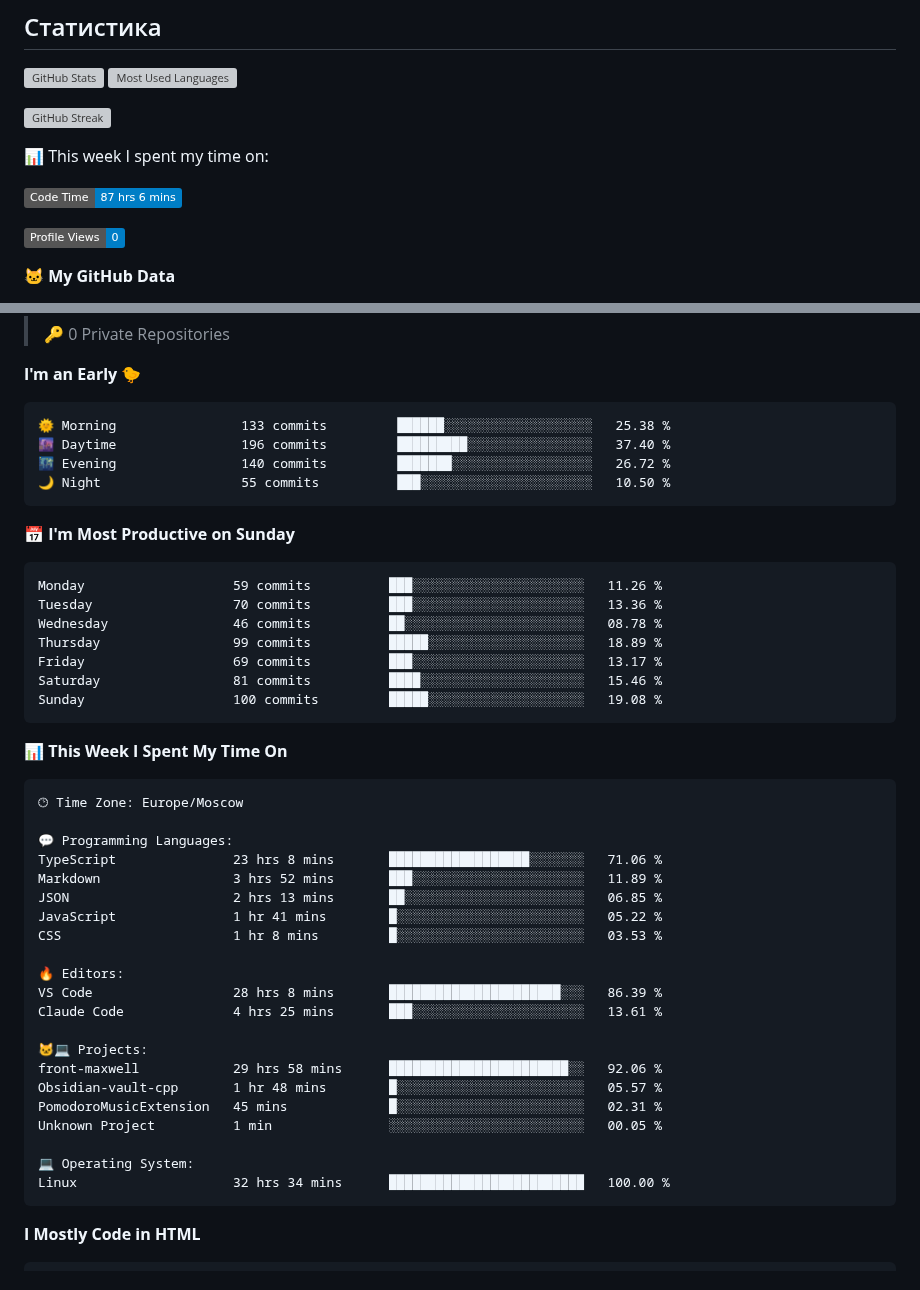
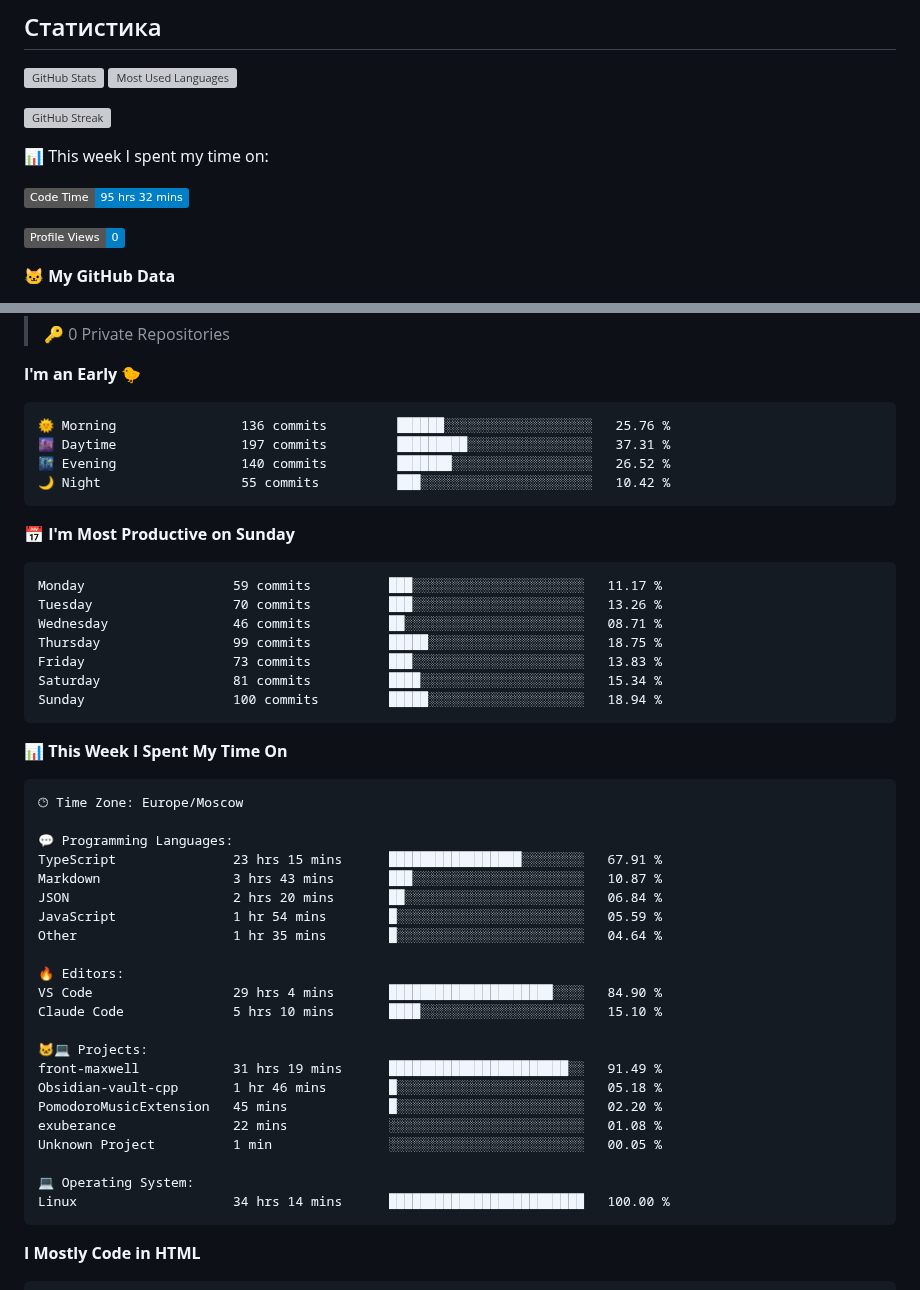
Before and after one commit to Selogaz/Selogaz, a Markdown page: README.md, 2 parts joined by grey strips. Rendered like a GitHub page; badges without logos; grey boxes are pictures that could not be loaded.

Commit message:
Updated with Dev Metrics

````diff
--- a/README.md
+++ b/README.md
@@ -35,7 +35,7 @@ Here are some ideas to get you started:
 
 📊 This week I spent my time on:
 <!--START_SECTION:waka-->
-![Code Time](http://img.shields.io/badge/Code%20Time-87%20hrs%206%20mins-blue?style=flat)
+![Code Time](http://img.shields.io/badge/Code%20Time-95%20hrs%2032%20mins-blue?style=flat)
 
 ![Profile Views](http://img.shields.io/badge/Profile%20Views-0-blue?style=flat)
 
@@ -54,21 +54,21 @@ Here are some ideas to get you started:
 **I'm an Early 🐤**
 
 ```text
-🌞 Morning                133 commits         ██████░░░░░░░░░░░░░░░░░░░   25.38 %
-🌆 Daytime                196 commits         █████████░░░░░░░░░░░░░░░░   37.40 %
-🌃 Evening                140 commits         ███████░░░░░░░░░░░░░░░░░░   26.72 %
-🌙 Night                  55 commits          ███░░░░░░░░░░░░░░░░░░░░░░   10.50 %
+🌞 Morning                136 commits         ██████░░░░░░░░░░░░░░░░░░░   25.76 %
+🌆 Daytime                197 commits         █████████░░░░░░░░░░░░░░░░   37.31 %
+🌃 Evening                140 commits         ███████░░░░░░░░░░░░░░░░░░   26.52 %
+🌙 Night                  55 commits          ███░░░░░░░░░░░░░░░░░░░░░░   10.42 %
 ```
 📅 **I'm Most Productive on Sunday**
 
 ```text
-Monday                   59 commits          ███░░░░░░░░░░░░░░░░░░░░░░   11.26 %
-Tuesday                  70 commits          ███░░░░░░░░░░░░░░░░░░░░░░   13.36 %
-Wednesday                46 commits          ██░░░░░░░░░░░░░░░░░░░░░░░   08.78 %
-Thursday                 99 commits          █████░░░░░░░░░░░░░░░░░░░░   18.89 %
-Friday                   69 commits          ███░░░░░░░░░░░░░░░░░░░░░░   13.17 %
-Saturday                 81 commits          ████░░░░░░░░░░░░░░░░░░░░░   15.46 %
-Sunday                   100 commits         █████░░░░░░░░░░░░░░░░░░░░   19.08 %
+Monday                   59 commits          ███░░░░░░░░░░░░░░░░░░░░░░   11.17 %
+Tuesday                  70 commits          ███░░░░░░░░░░░░░░░░░░░░░░   13.26 %
+Wednesday                46 commits          ██░░░░░░░░░░░░░░░░░░░░░░░   08.71 %
+Thursday                 99 commits          █████░░░░░░░░░░░░░░░░░░░░   18.75 %
+Friday                   73 commits          ███░░░░░░░░░░░░░░░░░░░░░░   13.83 %
+Saturday                 81 commits          ████░░░░░░░░░░░░░░░░░░░░░   15.34 %
+Sunday                   100 commits         █████░░░░░░░░░░░░░░░░░░░░   18.94 %
 ```
 
 
@@ -78,24 +78,25 @@ Sunday                   100 commits         █████░░░░░░
 🕑︎ Time Zone: Europe/Moscow
 
 💬 Programming Languages:
-TypeScript               23 hrs 8 mins       ██████████████████░░░░░░░   71.06 %
-Markdown                 3 hrs 52 mins       ███░░░░░░░░░░░░░░░░░░░░░░   11.89 %
-JSON                     2 hrs 13 mins       ██░░░░░░░░░░░░░░░░░░░░░░░   06.85 %
-JavaScript               1 hr 41 mins        █░░░░░░░░░░░░░░░░░░░░░░░░   05.22 %
-CSS                      1 hr 8 mins         █░░░░░░░░░░░░░░░░░░░░░░░░   03.53 %
+TypeScript               23 hrs 15 mins      █████████████████░░░░░░░░   67.91 %
+Markdown                 3 hrs 43 mins       ███░░░░░░░░░░░░░░░░░░░░░░   10.87 %
+JSON                     2 hrs 20 mins       ██░░░░░░░░░░░░░░░░░░░░░░░   06.84 %
+JavaScript               1 hr 54 mins        █░░░░░░░░░░░░░░░░░░░░░░░░   05.59 %
+Other                    1 hr 35 mins        █░░░░░░░░░░░░░░░░░░░░░░░░   04.64 %
 
 🔥 Editors:
-VS Code                  28 hrs 8 mins       ██████████████████████░░░   86.39 %
-Claude Code              4 hrs 25 mins       ███░░░░░░░░░░░░░░░░░░░░░░   13.61 %
+VS Code                  29 hrs 4 mins       █████████████████████░░░░   84.90 %
+Claude Code              5 hrs 10 mins       ████░░░░░░░░░░░░░░░░░░░░░   15.10 %
 
 🐱‍💻 Projects:
-front-maxwell            29 hrs 58 mins      ███████████████████████░░   92.06 %
-Obsidian-vault-cpp       1 hr 48 mins        █░░░░░░░░░░░░░░░░░░░░░░░░   05.57 %
-PomodoroMusicExtension   45 mins             █░░░░░░░░░░░░░░░░░░░░░░░░   02.31 %
+front-maxwell            31 hrs 19 mins      ███████████████████████░░   91.49 %
+Obsidian-vault-cpp       1 hr 46 mins        █░░░░░░░░░░░░░░░░░░░░░░░░   05.18 %
+PomodoroMusicExtension   45 mins             █░░░░░░░░░░░░░░░░░░░░░░░░   02.20 %
+exuberance               22 mins             ░░░░░░░░░░░░░░░░░░░░░░░░░   01.08 %
 Unknown Project          1 min               ░░░░░░░░░░░░░░░░░░░░░░░░░   00.05 %
 
 💻 Operating System:
-Linux                    32 hrs 34 mins      █████████████████████████   100.00 %
+Linux                    34 hrs 14 mins      █████████████████████████   100.00 %
 ```
 
 **I Mostly Code in HTML**
````
Also changed, not shown: other parts of README.md (+1 -1 lines), assets/bar_graph.png.
